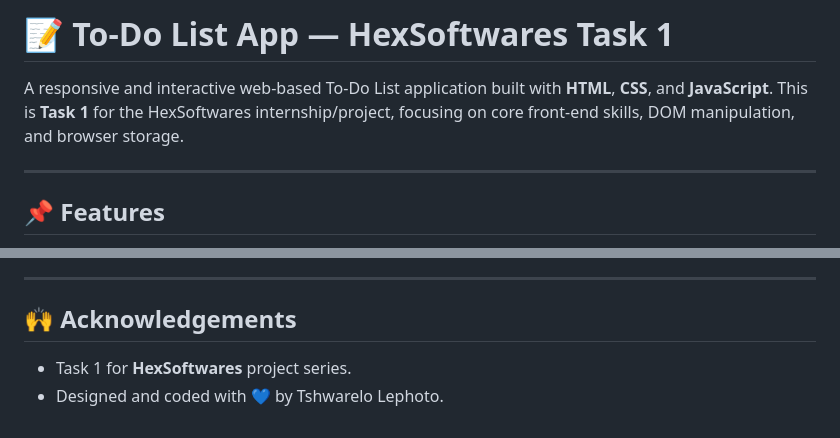
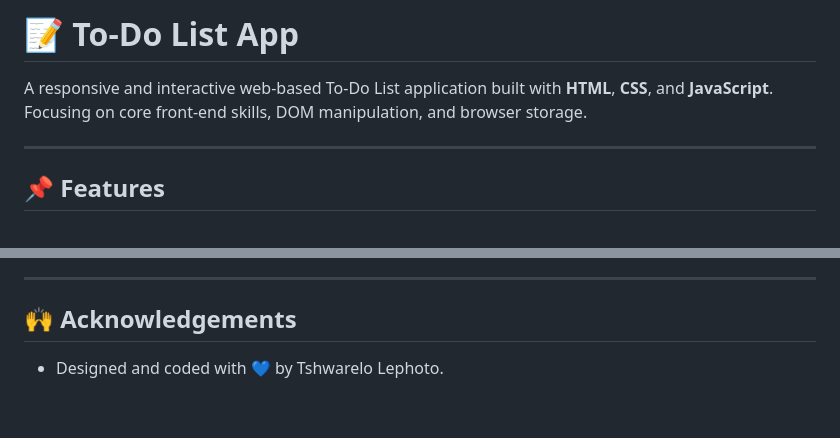
Before and after one commit to CodeByRelo/HexSoftwares_To-do_List, a Markdown page: README.md, 2 parts joined by grey strips. GitHub-like rendering.

Commit message:
Update README to remove HexSoftwares project reference
Removed reference to Task 1 for HexSoftwares project in the title and acknowledgements.

```diff
--- a/README.md
+++ b/README.md
@@ -1,6 +1,6 @@
-# 📝 To-Do List App — HexSoftwares Task 1
+# 📝 To-Do List App
 
-A responsive and interactive web-based To-Do List application built with **HTML**, **CSS**, and **JavaScript**. This is **Task 1** for the HexSoftwares internship/project, focusing on core front-end skills, DOM manipulation, and browser storage.
+A responsive and interactive web-based To-Do List application built with **HTML**, **CSS**, and **JavaScript**. Focusing on core front-end skills, DOM manipulation, and browser storage.
 
 ---
 
@@ -97,5 +97,4 @@ script.js         # All interactive logic and functionality
 
 ## 🙌 Acknowledgements
 
-- Task 1 for **HexSoftwares** project series.
 - Designed and coded with 💙 by Tshwarelo Lephoto.
```
